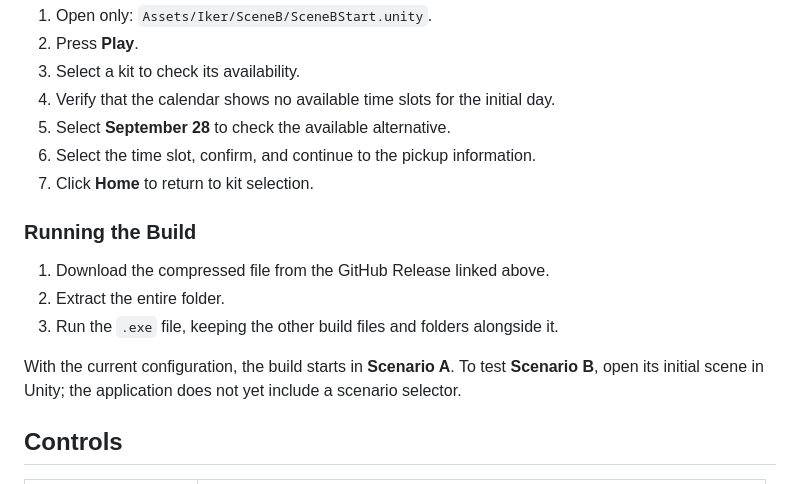
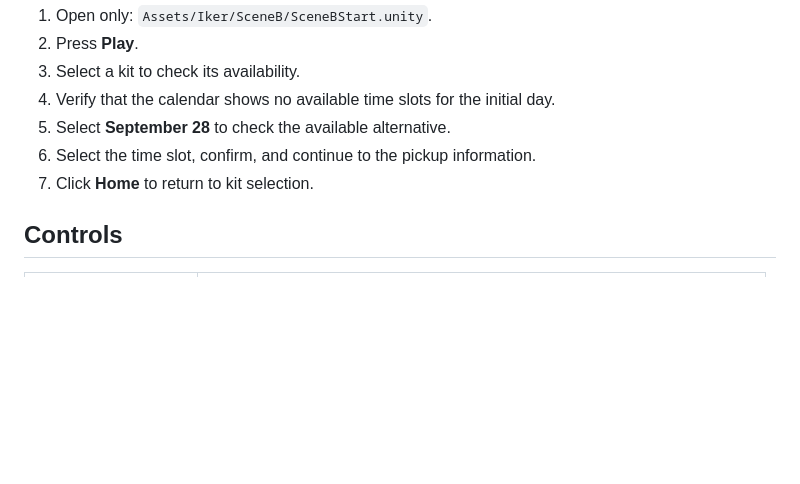
Before and after one commit to Meda2dAsada/meta_quest_kiosk, a Markdown page: README.md, the part around the change. GitHub-like rendering; blank space fills up the shorter version.

```diff
--- a/README.md
+++ b/README.md
@@ -64,14 +64,6 @@ After returning through Home, the reserved kit appears as unavailable and remain
 6. Select the time slot, confirm, and continue to the pickup information.
 7. Click **Home** to return to kit selection.
 
-### Running the Build
-
-1. Download the compressed file from the GitHub Release linked above.
-2. Extract the entire folder.
-3. Run the `.exe` file, keeping the other build files and folders alongside it.
-
-With the current configuration, the build starts in **Scenario A**. To test **Scenario B**, open its initial scene in Unity; the application does not yet include a scenario selector.
-
 ## Controls
 
 | Control | Action |
```
